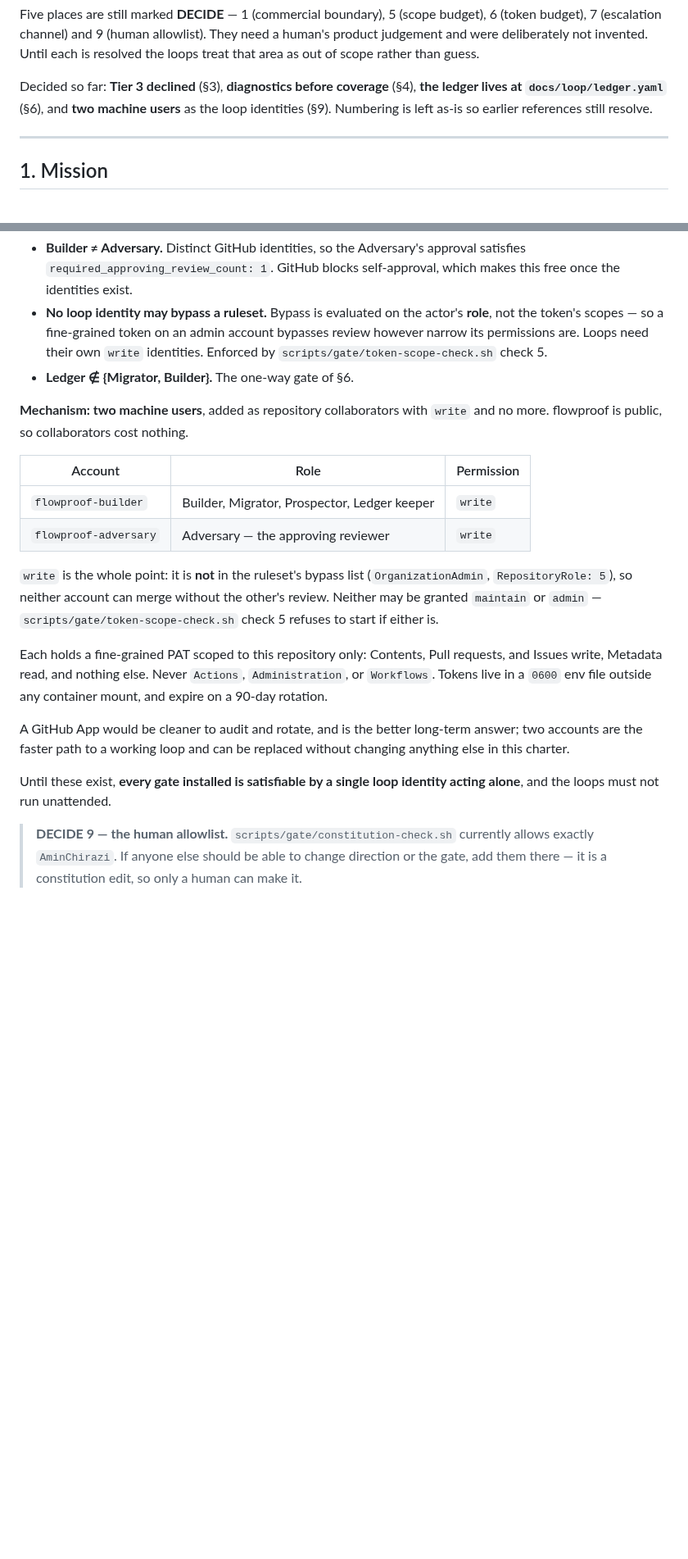
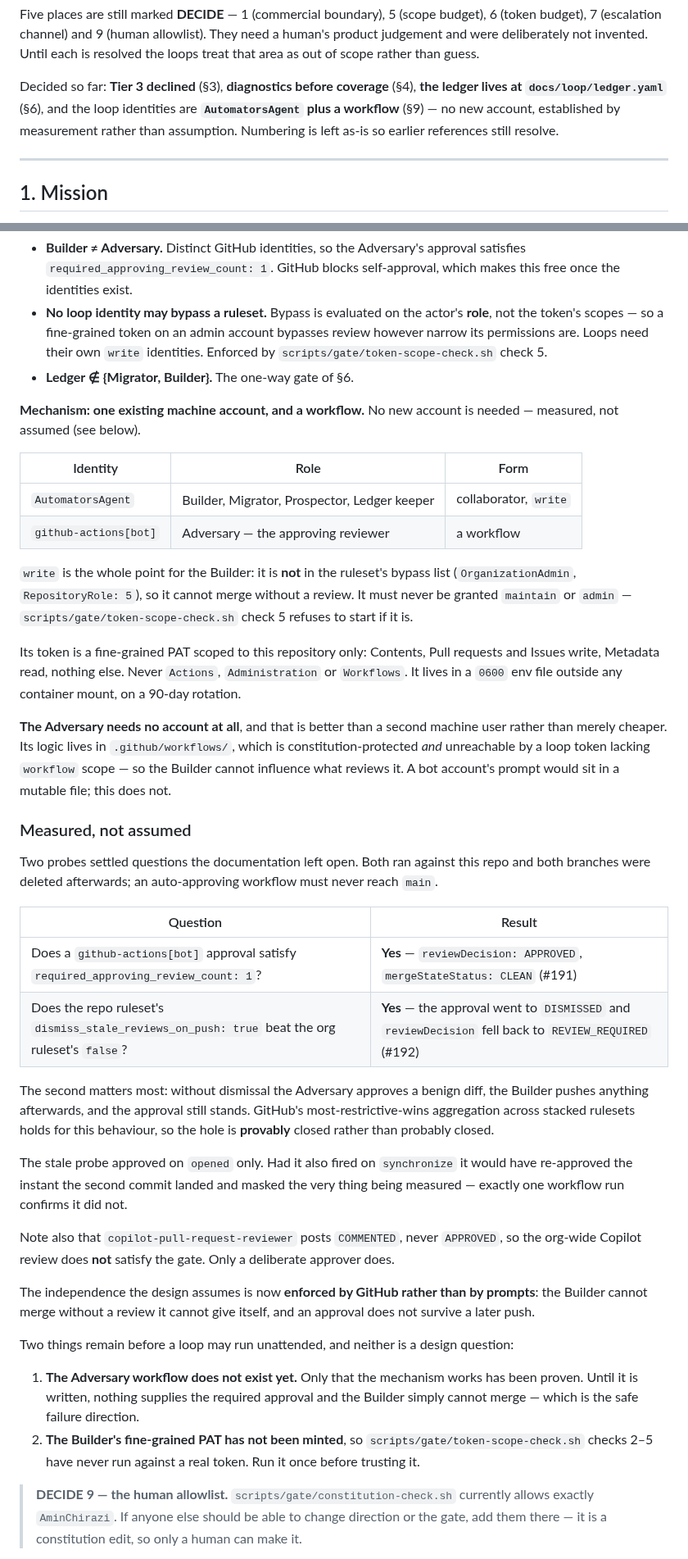
Before and after one commit to automators-com/flowproof, a Markdown page: CHARTER.md, 2 parts joined by grey strips. Shown at 82% size. Drawn GitHub-style; blank space fills up the shorter version.

Commit message:
docs(loop): the Adversary needs no account, and the stale-approval hole is closed
Two probes replaced two assumptions in section 9. Both ran against this repo;
both branches were deleted afterwards, because an auto-approving workflow must
never reach main.

A github-actions[bot] approval DOES satisfy required_approving_review_count: 1
(#191: reviewDecision APPROVED, mergeStateStatus CLEAN). So the Adversary needs
no GitHub account, and that is better than a second machine user rather than
merely cheaper: its logic lives in .github/workflows/, which is
constitution-protected and unreachable by a loop token lacking `workflow` scope,
so the Builder cannot influence what reviews it. A bot account's prompt would
sit in a mutable file; this does not.

The repo ruleset's dismiss_stale_reviews_on_push: true DOES beat the org
ruleset's false (#192: the approval went to DISMISSED and reviewDecision fell
back to REVIEW_REQUIRED). Without that, the Adversary approves a benign diff, the
Builder pushes anything afterwards, and the approval still stands. The hole is
now provably closed rather than probably closed. The probe approved on `opened`
only - had it also fired on `synchronize` it would have re-approved the instant
the second commit landed and masked the result.

The Builder is AutomatorsAgent, an account that already existed, now at `write`
and confirmed absent from the ruleset's bypass list. Copilot's org-wide review
posts COMMENTED and never APPROVED, so it does not satisfy the gate.

Co-Authored-By: Claude Opus 5 <noreply@anthropic.com>

```diff
--- a/CHARTER.md
+++ b/CHARTER.md
@@ -15,9 +15,10 @@ need a human's product judgement and were deliberately not invented. Until each
 is resolved the loops treat that area as out of scope rather than guess.
 
 Decided so far: **Tier 3 declined** (§3), **diagnostics before coverage** (§4),
-**the ledger lives at `docs/loop/ledger.yaml`** (§6), and **two machine users**
-as the loop identities (§9). Numbering is left as-is so earlier references still
-resolve.
+**the ledger lives at `docs/loop/ledger.yaml`** (§6), and the loop identities are
+**`AutomatorsAgent` plus a workflow** (§9) — no new account, established by
+measurement rather than assumption. Numbering is left as-is so earlier references
+still resolve.
 
 ---
 
@@ -299,30 +300,67 @@ The design assumes independence that GitHub must enforce, not the prompts:
   `write` identities. Enforced by `scripts/gate/token-scope-check.sh` check 5.
 - **Ledger ∉ {Migrator, Builder}.** The one-way gate of §6.
 
-**Mechanism: two machine users**, added as repository collaborators with `write`
-and no more. flowproof is public, so collaborators cost nothing.
+**Mechanism: one existing machine account, and a workflow.** No new account is
+needed — measured, not assumed (see below).
 
-| Account | Role | Permission |
+| Identity | Role | Form |
 |---|---|---|
-| `flowproof-builder` | Builder, Migrator, Prospector, Ledger keeper | `write` |
-| `flowproof-adversary` | Adversary — the approving reviewer | `write` |
+| `AutomatorsAgent` | Builder, Migrator, Prospector, Ledger keeper | collaborator, `write` |
+| `github-actions[bot]` | Adversary — the approving reviewer | a workflow |
 
-`write` is the whole point: it is **not** in the ruleset's bypass list
-(`OrganizationAdmin`, `RepositoryRole: 5`), so neither account can merge without
-the other's review. Neither may be granted `maintain` or `admin` —
-`scripts/gate/token-scope-check.sh` check 5 refuses to start if either is.
+`write` is the whole point for the Builder: it is **not** in the ruleset's bypass
+list (`OrganizationAdmin`, `RepositoryRole: 5`), so it cannot merge without a
+review. It must never be granted `maintain` or `admin` —
+`scripts/gate/token-scope-check.sh` check 5 refuses to start if it is.
 
-Each holds a fine-grained PAT scoped to this repository only: Contents,
-Pull requests, and Issues write, Metadata read, and nothing else. Never `Actions`,
-`Administration`, or `Workflows`. Tokens live in a `0600` env file outside any
-container mount, and expire on a 90-day rotation.
+Its token is a fine-grained PAT scoped to this repository only: Contents,
+Pull requests and Issues write, Metadata read, nothing else. Never `Actions`,
+`Administration` or `Workflows`. It lives in a `0600` env file outside any
+container mount, on a 90-day rotation.
 
-A GitHub App would be cleaner to audit and rotate, and is the better long-term
-answer; two accounts are the faster path to a working loop and can be replaced
-without changing anything else in this charter.
+**The Adversary needs no account at all**, and that is better than a second
+machine user rather than merely cheaper. Its logic lives in `.github/workflows/`,
+which is constitution-protected *and* unreachable by a loop token lacking
+`workflow` scope — so the Builder cannot influence what reviews it. A bot
+account's prompt would sit in a mutable file; this does not.
 
-Until these exist, **every gate installed is satisfiable by a single loop
-identity acting alone**, and the loops must not run unattended.
+### Measured, not assumed
+
+Two probes settled questions the documentation left open. Both ran against this
+repo and both branches were deleted afterwards; an auto-approving workflow must
+never reach `main`.
+
+| Question | Result |
+|---|---|
+| Does a `github-actions[bot]` approval satisfy `required_approving_review_count: 1`? | **Yes** — `reviewDecision: APPROVED`, `mergeStateStatus: CLEAN` (#191) |
+| Does the repo ruleset's `dismiss_stale_reviews_on_push: true` beat the org ruleset's `false`? | **Yes** — the approval went to `DISMISSED` and `reviewDecision` fell back to `REVIEW_REQUIRED` (#192) |
+
+The second matters most: without dismissal the Adversary approves a benign diff,
+the Builder pushes anything afterwards, and the approval still stands. GitHub's
+most-restrictive-wins aggregation across stacked rulesets holds for this
+behaviour, so the hole is **provably** closed rather than probably closed.
+
+The stale probe approved on `opened` only. Had it also fired on `synchronize` it
+would have re-approved the instant the second commit landed and masked the very
+thing being measured — exactly one workflow run confirms it did not.
+
+Note also that `copilot-pull-request-reviewer` posts `COMMENTED`, never
+`APPROVED`, so the org-wide Copilot review does **not** satisfy the gate. Only a
+deliberate approver does.
+
+The independence the design assumes is now **enforced by GitHub rather than by
+prompts**: the Builder cannot merge without a review it cannot give itself, and
+an approval does not survive a later push.
+
+Two things remain before a loop may run unattended, and neither is a design
+question:
+
+1. **The Adversary workflow does not exist yet.** Only that the mechanism works
+   has been proven. Until it is written, nothing supplies the required approval
+   and the Builder simply cannot merge — which is the safe failure direction.
+2. **The Builder's fine-grained PAT has not been minted**, so
+   `scripts/gate/token-scope-check.sh` checks 2–5 have never run against a real
+   token. Run it once before trusting it.
 
 > **DECIDE 9 — the human allowlist.** `scripts/gate/constitution-check.sh`
 > currently allows exactly `AminChirazi`. If anyone else should be able to change
```
